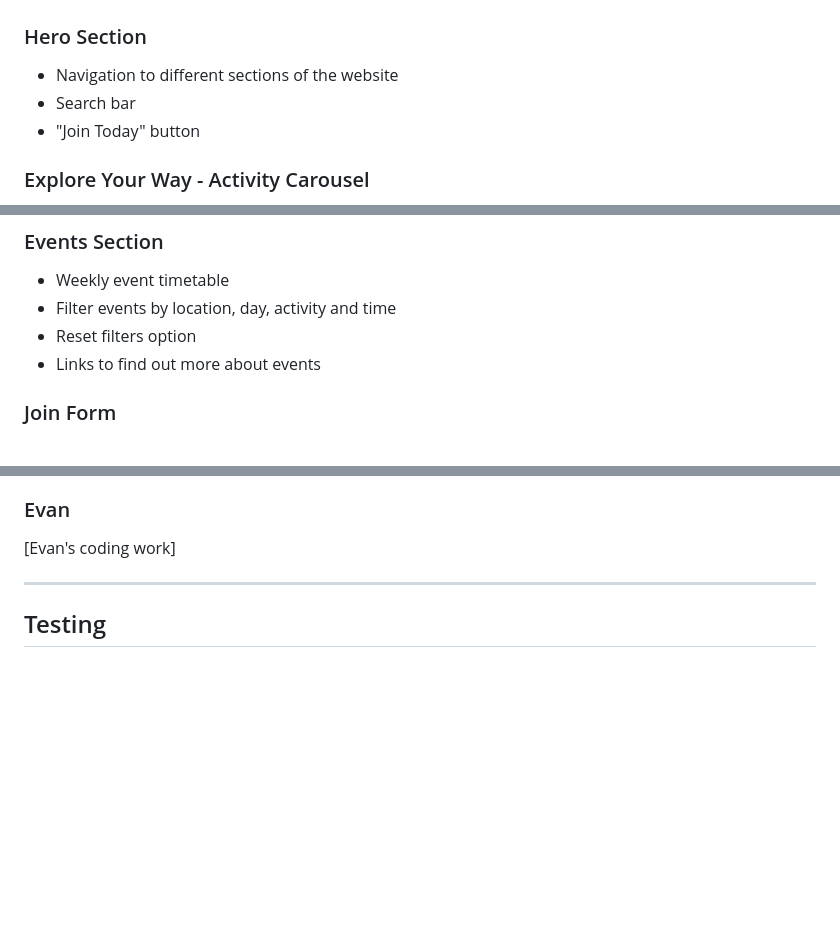
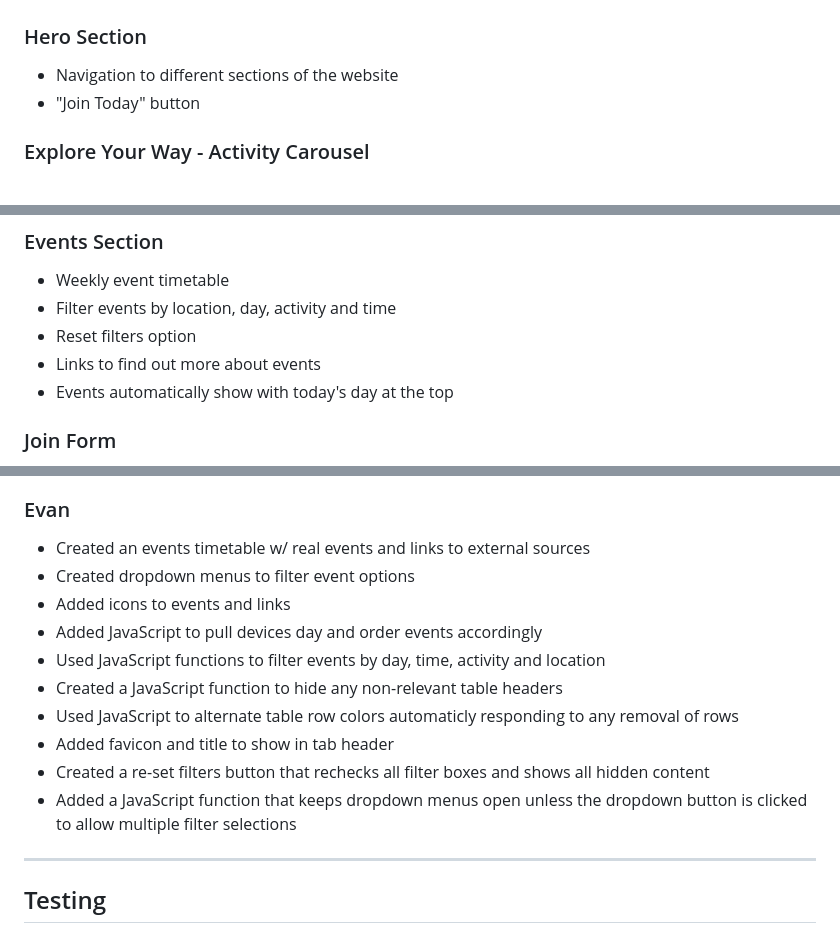
Before and after one commit to J-Codes-Walkz/Team-3, a Markdown page: README.md, 3 parts joined by grey strips. Rendered like a GitHub page; blank space fills up the shorter version.

Commit message:
Enhance README with new features and updates
Updated README with new features and improvements, including event filtering and JavaScript functionalities.

```diff
--- a/README.md
+++ b/README.md
@@ -30,7 +32,6 @@ Users can:
 
 ### Hero Section
 - Navigation to different sections of the website
-- Search bar
 - "Join Today" button
 
 ### Explore Your Way - Activity Carousel
@@ -45,6 +46,7 @@ Users can:
 - Filter events by location, day, activity and time
 - Reset filters option
 - Links to find out more about events
+- Events automatically show with today's day at the top
 
 ### Join Form
 - Interactive pop-up form
@@ -97,7 +99,16 @@ User Stories (for LO1 & LO6)
 - Added responsive styling for smaller screens
 
 ### Evan
-[Evan's coding work]
+- Created an events timetable w/ real events and links to external sources
+- Created dropdown menus to filter event options
+- Added icons to events and links
+- Added JavaScript to pull devices day and order events accordingly
+- Used JavaScript functions to filter events by day, time, activity and location
+- Created a JavaScript function to hide any non-relevant table headers
+- Used JavaScript to alternate table row colors automaticly responding to any removal of rows
+- Added favicon and title to show in tab header
+- Created a re-set filters button that rechecks all filter boxes and shows all hidden content
+- Added a JavaScript function that keeps dropdown menus open unless the dropdown button is clicked to allow multiple filter selections
 
 ---
 
```
Also changed, not shown: other parts of README.md (+2 -0 lines).
